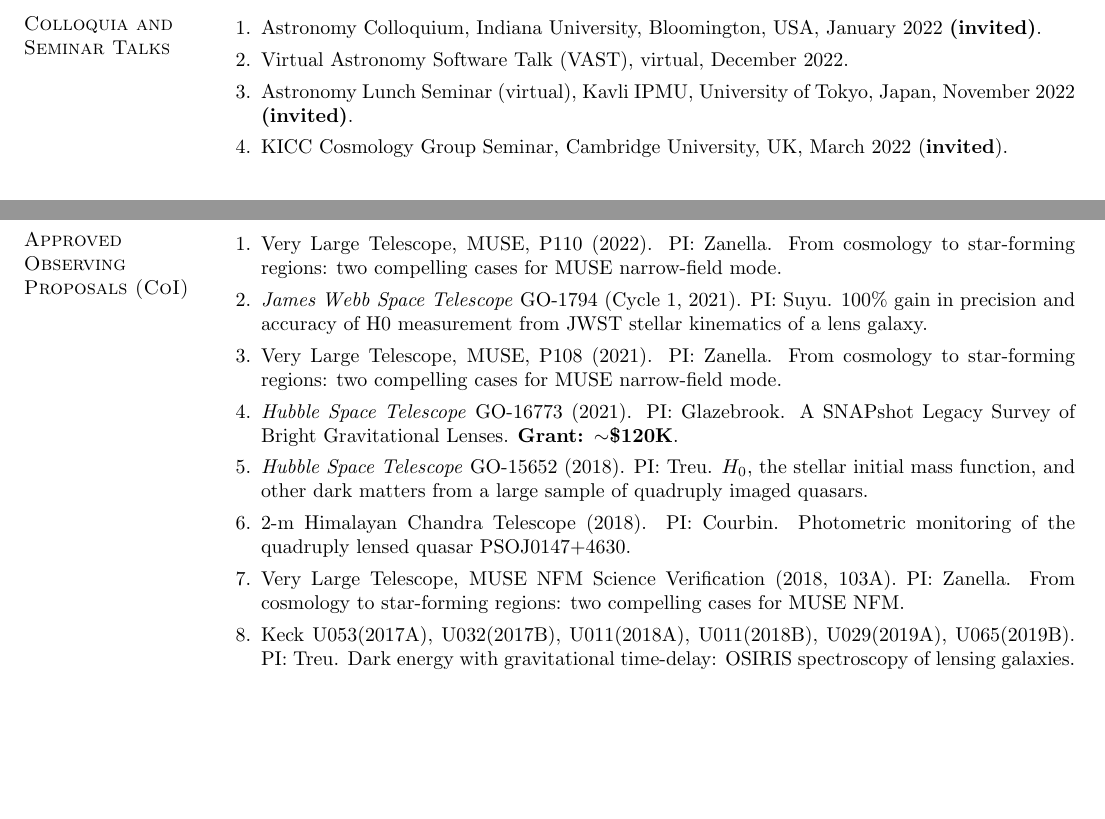
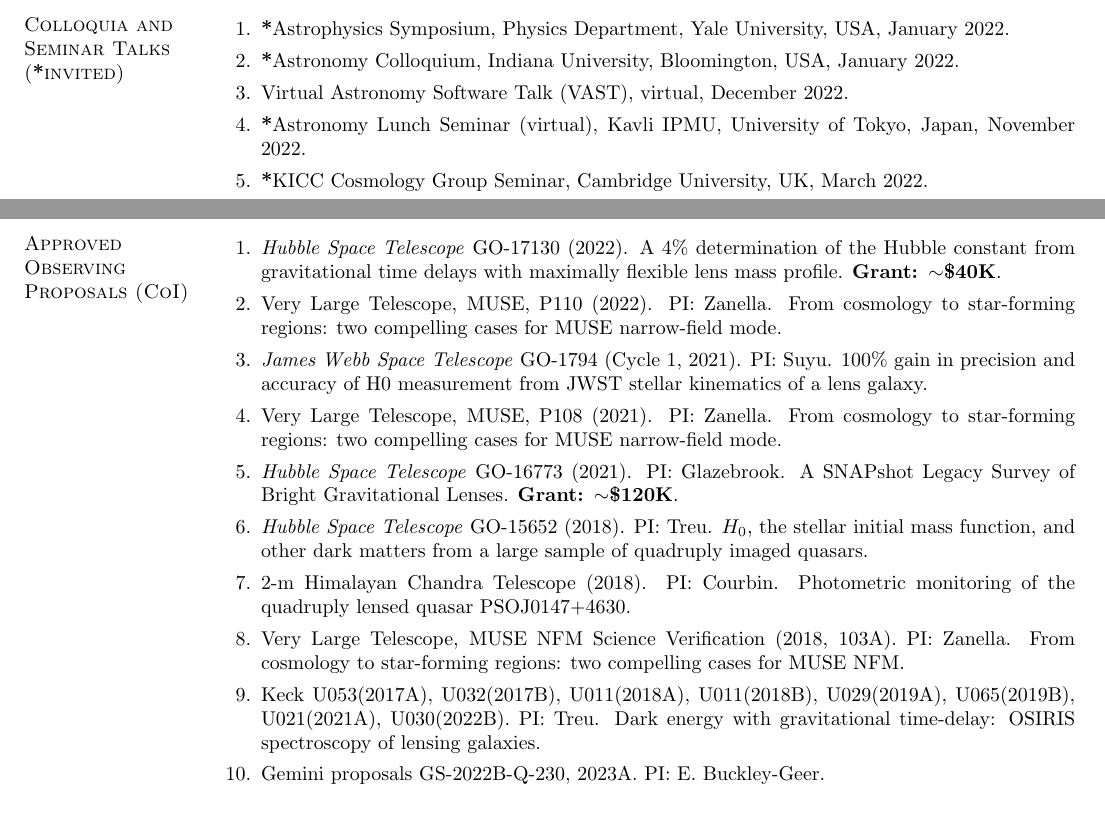
Before and after one commit to ajshajib/ajshajib.github.io, a LaTeX CV (cv/CV_ShajibAJ.tex): two parts of pages 1 and 3 of 7 before the commit and two parts of pages 2 and 4 of 8 after it, joined at a grey line, cut at the place of the change. Compiled offline with pdfLaTeX.

Commit message:
Update CV

```diff
--- a/cv/CV_ShajibAJ.tex
+++ b/cv/CV_ShajibAJ.tex
@@ -133,4 +133,3 @@
 \section{\sc Publication statistics} 35 total published/submitted papers. {11 first-author}, {2 second-author, and 22 other co-authored} papers. \textbf{First author citations}: 336, \textbf{total citations:} 2,536, h-index: 21 (11/12/2022, \href{https://ui.adsabs.harvard.edu/user/libraries/NYgiA71JS4CR85Tt8CgJsw}{ADS}).
 \vspace*{2.5mm}
 
-\section{\sc Invited conference talks}
@@ -139,12 +140,11 @@
 	\item Dark Energy Survey meeting plenary talk, May 2020.	 %remote
 \end{enumerate}
 
-\section{\sc Colloquia and Seminar Talks}
+\section{\sc Colloquia and Seminar Talks (\textbf{*}invited)}
 \begin{enumerate}
-	\item Astronomy Colloquium, Indiana University, Bloomington, USA, January 2022 \textbf{(invited)}.
+	\item \textbf{*}Astrophysics Symposium, Physics Department, Yale University, USA, January 2022.
+	\item \textbf{*}Astronomy Colloquium, Indiana University, Bloomington, USA, January 2022.
 	\item Virtual Astronomy Software Talk (VAST), virtual, December 2022.
-	\item Astronomy Lunch Seminar (virtual), Kavli IPMU, University of Tokyo, Japan, November 2022 \textbf{(invited)}.
-	\item KICC Cosmology Group Seminar, Cambridge University, UK, March 2022 (\textbf{invited}).
-	\item Physics Web-colloquium Series, Pabna University of Science and Technology, Bangladesh, July 2021 \textbf{(invited)}.
-	\item Argonne National Lab--UChicago Joint Cosmology Meeting, USA, May 2021 \textbf{(invited)}.
-	\item Open seminar by Dvorkin Group, Harvard University, USA, April 2021 \textbf{(invited)}.
+	\item \textbf{*}Astronomy Lunch Seminar (virtual), Kavli IPMU, University of Tokyo, Japan, November 2022.
+	\item \textbf{*}KICC Cosmology Group Seminar, Cambridge University, UK, March 2022.
+	\item \textbf{*}Physics Web-colloquium Series, Pabna University of Science and Technology, Bangladesh, July 2021.
@@ -215,6 +216,7 @@
 
 \section{\sc Approved Observing Proposals (CoI)}
 \begin{enumerate}
+\item \textit{Hubble Space Telescope} GO-17130 (2022). A 4\% determination of the Hubble constant from gravitational time delays with maximally flexible lens mass profile. \textbf{Grant: $\sim$\$40K}.
 \item Very Large Telescope, MUSE, P110 (2022). PI: Zanella. From cosmology to star-forming regions: two compelling cases for MUSE narrow-field mode.
 \item \textit{James Webb Space Telescope} GO-1794 (Cycle 1, 2021). PI: Suyu. 100\% gain in precision and accuracy of H0 measurement from JWST stellar kinematics of a lens galaxy.
 \item Very Large Telescope, MUSE, P108 (2021). PI: Zanella. From cosmology to star-forming regions: two compelling cases for MUSE narrow-field mode.
@@ -222,7 +224,8 @@
 \item \textit{Hubble Space Telescope} GO-15652 (2018). PI: Treu. $H_0$, the stellar initial mass function, and other dark matters from a large sample of quadruply imaged quasars.
 \item 2-m Himalayan Chandra Telescope (2018). PI: Courbin. Photometric monitoring of the quadruply lensed quasar PSOJ0147+4630.
 \item Very Large Telescope, MUSE NFM Science Verification (2018, 103A). PI: Zanella. From cosmology to star-forming regions: two compelling cases for MUSE NFM.
-\item Keck U053(2017A), U032(2017B), U011(2018A),  U011(2018B), U029(2019A), U065(2019B). PI: Treu. Dark energy with gravitational time-delay: OSIRIS spectroscopy of lensing galaxies.
+\item Keck U053(2017A), U032(2017B), U011(2018A),  U011(2018B), U029(2019A), U065(2019B), U021(2021A), U030(2022B). PI: Treu. Dark energy with gravitational time-delay: OSIRIS spectroscopy of lensing galaxies.
+\item Gemini proposals GS-2022B-Q-230, 2023A. PI: E. Buckley-Geer.
 \end{enumerate}
 
 
```
Also changed, not shown: cv/CV_ShajibAJ.pdf, cv/CV_ShajibAJ.tex (13 more changed lines).
